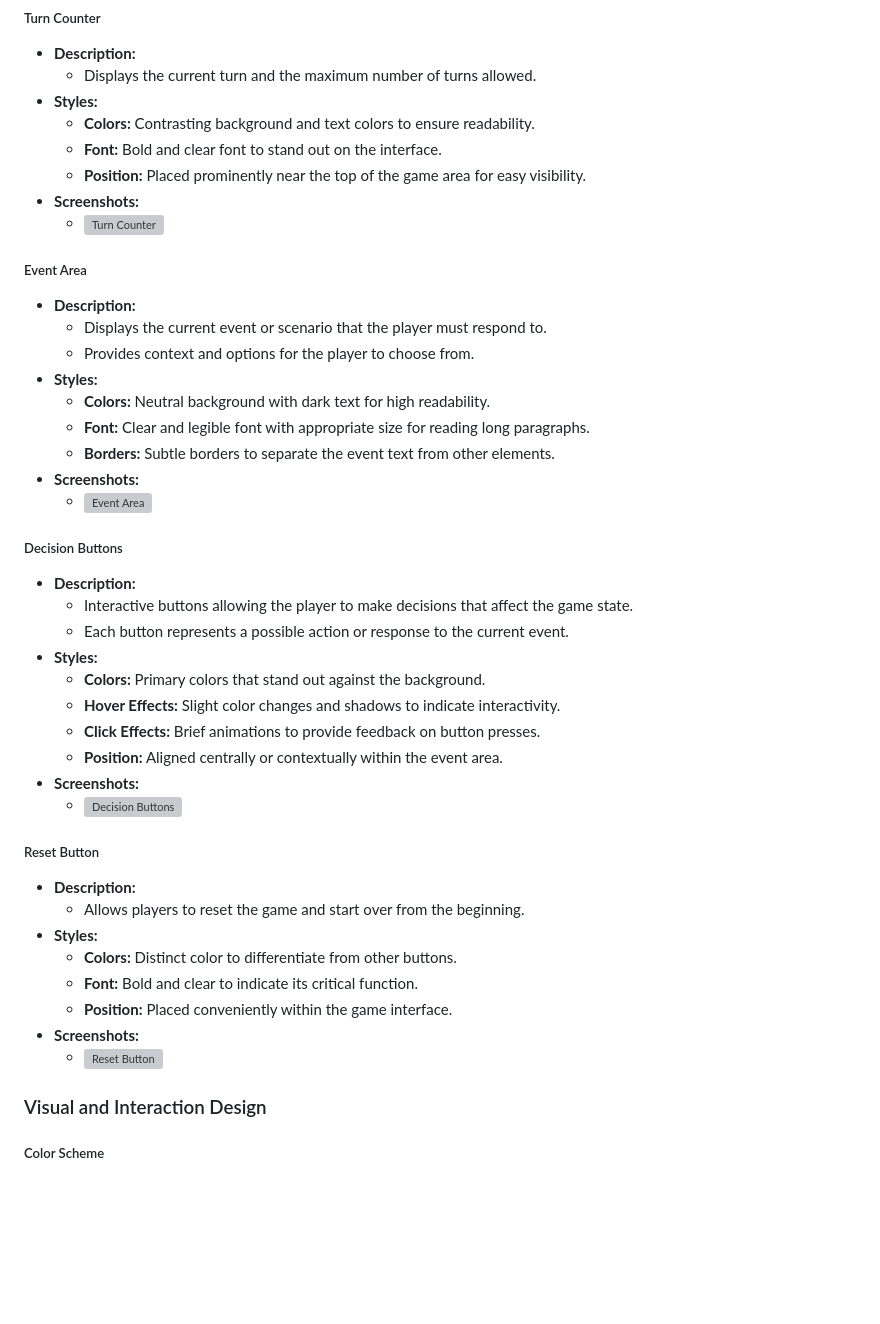
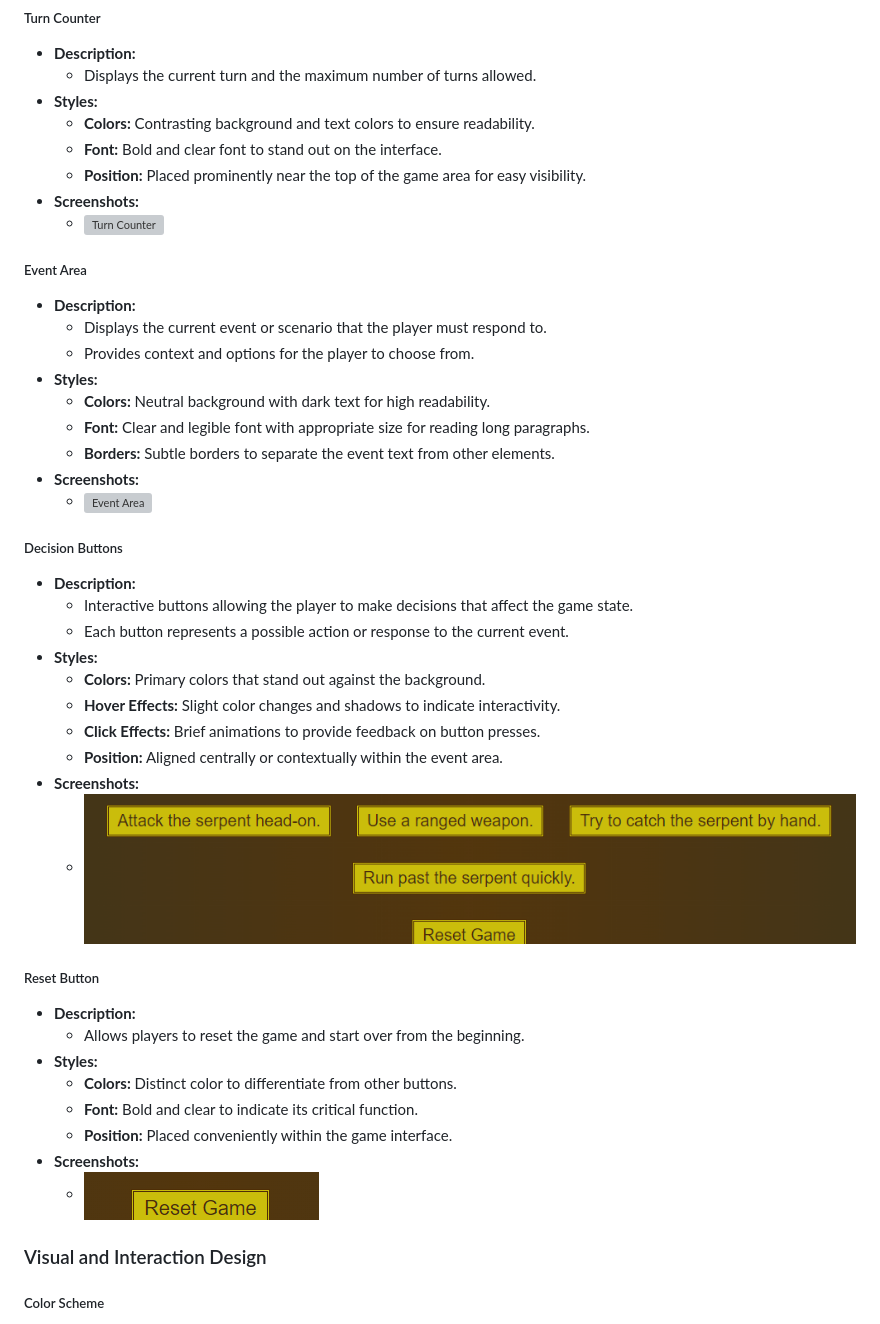
Before and after one commit to RobertDivkovic/survive-wilderness, a Markdown page: README.md, the part around one of its changes. Rendered like a GitHub page; blank space fills up the shorter version; grey boxes are pictures that could not be loaded.

```diff
--- a/README.md
+++ b/README.md
@@ -186,7 +186,7 @@ Welcome to "Escape the Wilderness"! This game challenges players to survive in a
   - **Click Effects:** Brief animations to provide feedback on button presses.
   - **Position:** Aligned centrally or contextually within the event area.
 - **Screenshots:**
-  - ![Decision Buttons](/survive-wilderness/docs/images/decisionbuttons.png)
+  - ![Decision Buttons](/docs/images/decisionbuttons.png)
 
 ##### Reset Button
 - **Description:**
@@ -196,7 +196,7 @@ Welcome to "Escape the Wilderness"! This game challenges players to survive in a
   - **Font:** Bold and clear to indicate its critical function.
   - **Position:** Placed conveniently within the game interface.
 - **Screenshots:**
-  - ![Reset Button](/survive-wilderness/docs/images/reset.png)
+  - ![Reset Button](/docs/images/reset.png)
 
 ### Visual and Interaction Design
 
```
Also changed, not shown: other parts of README.md (+2 -2 lines).
